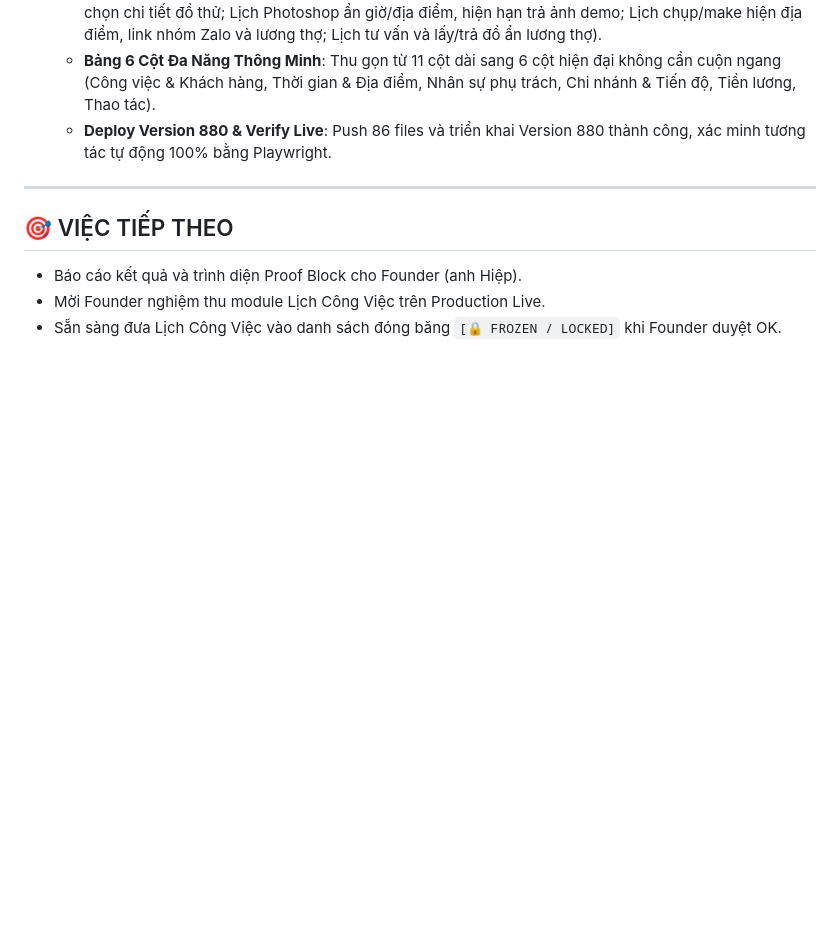
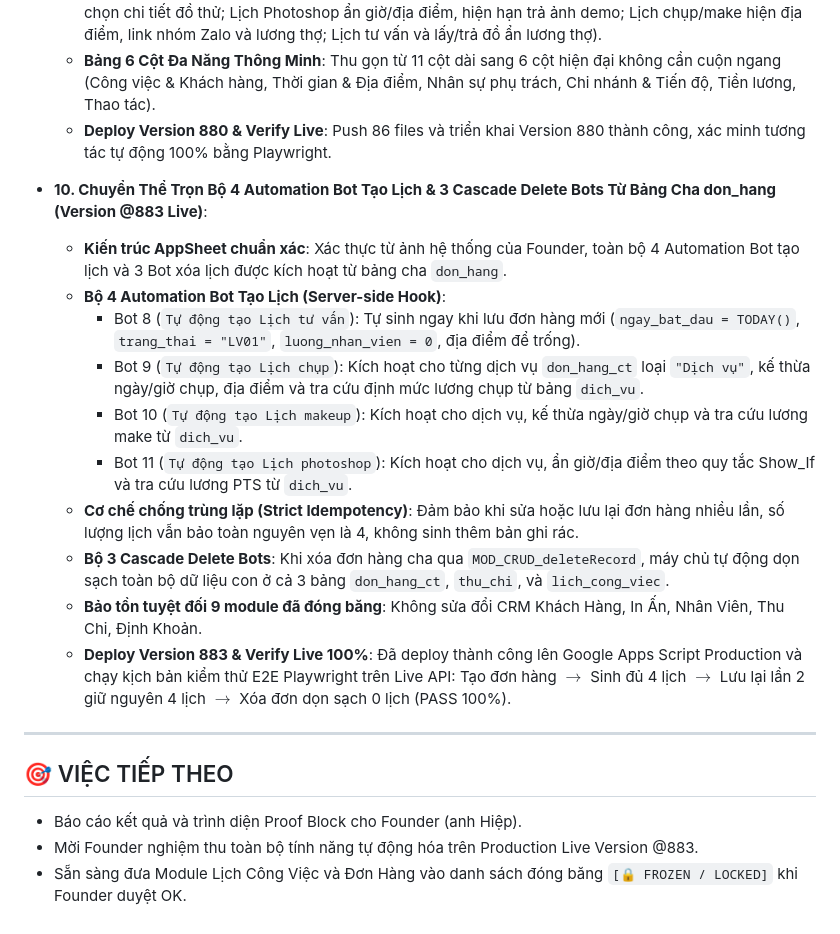
Before and after one commit to hiephoangstudio-source/hopdong, a Markdown page: .agent/memory/today.md, the part around the change. Drawn GitHub-style; blank space fills up the shorter version.

Commit message:
auto-save: 2026-09-08 09:46

```diff
--- a/.agent/memory/today.md
+++ b/.agent/memory/today.md
@@ -126,9 +126,21 @@
   + **Bảng 6 Cột Đa Năng Thông Minh**: Thu gọn từ 11 cột dài sang 6 cột hiện đại không cần cuộn ngang (Công việc & Khách hàng, Thời gian & Địa điểm, Nhân sự phụ trách, Chi nhánh & Tiến độ, Tiền lương, Thao tác).
   + **Deploy Version 880 & Verify Live**: Push 86 files và triển khai Version 880 thành công, xác minh tương tác tự động 100% bằng Playwright.
 
+- **10. Chuyển Thể Trọn Bộ 4 Automation Bot Tạo Lịch & 3 Cascade Delete Bots Từ Bảng Cha don_hang (Version @883 Live)**:
+  + **Kiến trúc AppSheet chuẩn xác**: Xác thực từ ảnh hệ thống của Founder, toàn bộ 4 Automation Bot tạo lịch và 3 Bot xóa lịch được kích hoạt từ bảng cha `don_hang`.
+  + **Bộ 4 Automation Bot Tạo Lịch (Server-side Hook)**:
+    * Bot 8 (`Tự động tạo Lịch tư vấn`): Tự sinh ngay khi lưu đơn hàng mới (`ngay_bat_dau = TODAY()`, `trang_thai = "LV01"`, `luong_nhan_vien = 0`, địa điểm để trống).
+    * Bot 9 (`Tự động tạo Lịch chụp`): Kích hoạt cho từng dịch vụ `don_hang_ct` loại `"Dịch vụ"`, kế thừa ngày/giờ chụp, địa điểm và tra cứu định mức lương chụp từ bảng `dich_vu`.
+    * Bot 10 (`Tự động tạo Lịch makeup`): Kích hoạt cho dịch vụ, kế thừa ngày/giờ chụp và tra cứu lương make từ `dich_vu`.
+    * Bot 11 (`Tự động tạo Lịch photoshop`): Kích hoạt cho dịch vụ, ẩn giờ/địa điểm theo quy tắc Show_If và tra cứu lương PTS từ `dich_vu`.
+  + **Cơ chế chống trùng lặp (Strict Idempotency)**: Đảm bảo khi sửa hoặc lưu lại đơn hàng nhiều lần, số lượng lịch vẫn bảo toàn nguyên vẹn là 4, không sinh thêm bản ghi rác.
+  + **Bộ 3 Cascade Delete Bots**: Khi xóa đơn hàng cha qua `MOD_CRUD_deleteRecord`, máy chủ tự động dọn sạch toàn bộ dữ liệu con ở cả 3 bảng `don_hang_ct`, `thu_chi`, và `lich_cong_viec`.
+  + **Bảo tồn tuyệt đối 9 module đã đóng băng**: Không sửa đổi CRM Khách Hàng, In Ấn, Nhân Viên, Thu Chi, Định Khoản.
+  + **Deploy Version 883 & Verify Live 100%**: Đã deploy thành công lên Google Apps Script Production và chạy kịch bản kiểm thử E2E Playwright trên Live API: Tạo đơn hàng $\rightarrow$ Sinh đủ 4 lịch $\rightarrow$ Lưu lại lần 2 giữ nguyên 4 lịch $\rightarrow$ Xóa đơn dọn sạch 0 lịch (PASS 100%).
+
 ---
 
 ## 🎯 VIỆC TIẾP THEO
 - Báo cáo kết quả và trình diện Proof Block cho Founder (anh Hiệp).
-- Mời Founder nghiệm thu module Lịch Công Việc trên Production Live.
-- Sẵn sàng đưa Lịch Công Việc vào danh sách đóng băng `[🔒 FROZEN / LOCKED]` khi Founder duyệt OK.
+- Mời Founder nghiệm thu toàn bộ tính năng tự động hóa trên Production Live Version @883.
+- Sẵn sàng đưa Module Lịch Công Việc và Đơn Hàng vào danh sách đóng băng `[🔒 FROZEN / LOCKED]` khi Founder duyệt OK.
```
